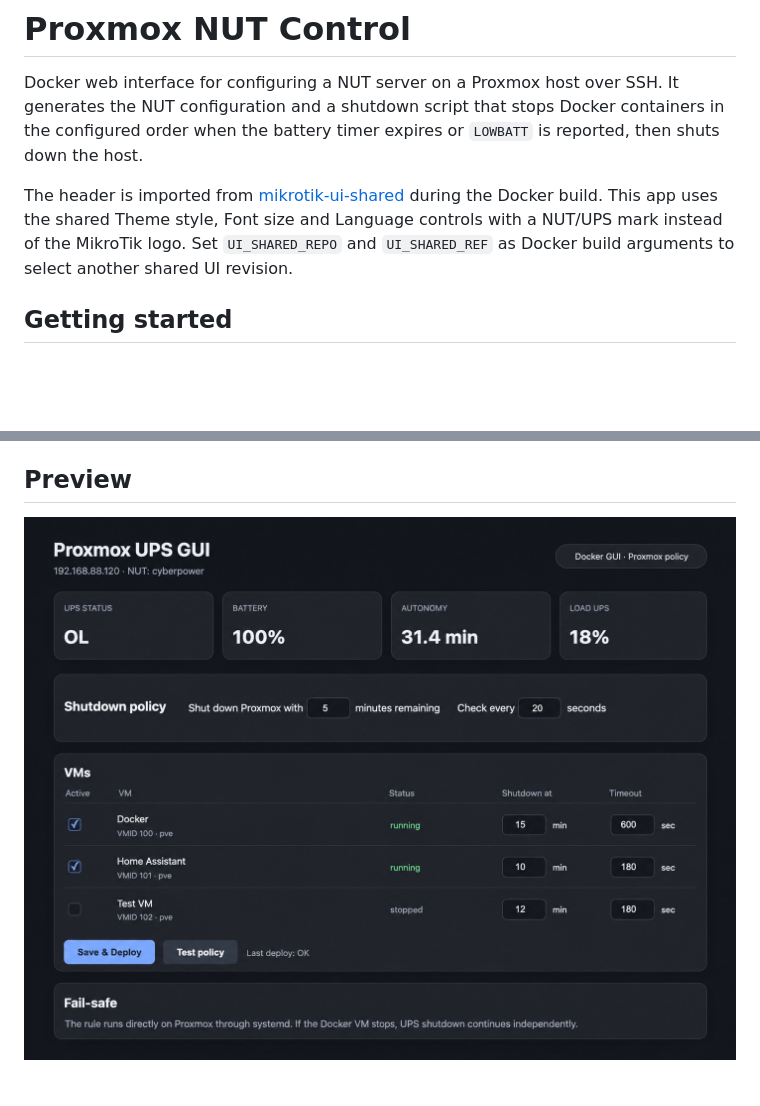
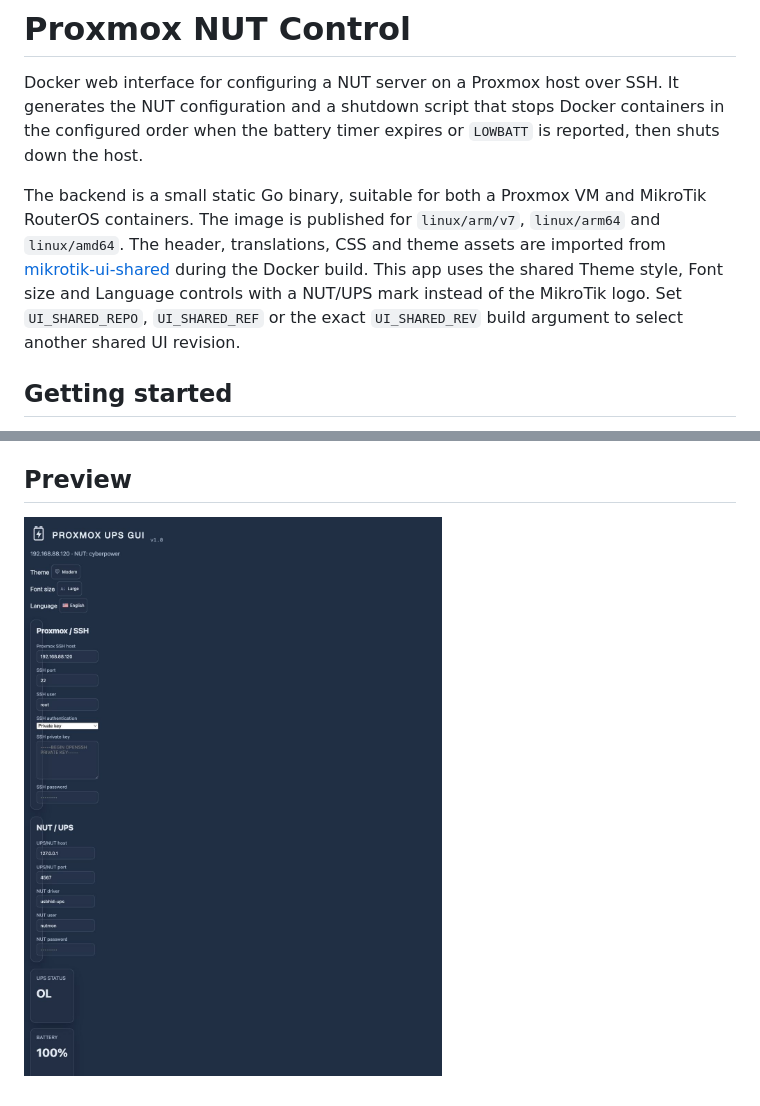
Before and after one commit to ovikiss/proxmox-nut-policy-gui, a Markdown page: README.md, 2 parts joined by grey strips. Rendered like a GitHub page; pictures changed too: proxmox-ups-gui-screenshot.jpg; blank space fills up the shorter version.

Commit message:
Rewrite backend in Go and add multi-platform publishing

```diff
--- a/README.md
+++ b/README.md
@@ -2,7 +2,7 @@
 
 Docker web interface for configuring a NUT server on a Proxmox host over SSH. It generates the NUT configuration and a shutdown script that stops Docker containers in the configured order when the battery timer expires or `LOWBATT` is reported, then shuts down the host.
 
-The header is imported from [mikrotik-ui-shared](https://github.com/ovikiss/mikrotik-ui-shared) during the Docker build. This app uses the shared Theme style, Font size and Language controls with a NUT/UPS mark instead of the MikroTik logo. Set `UI_SHARED_REPO` and `UI_SHARED_REF` as Docker build arguments to select another shared UI revision.
+The backend is a small static Go binary, suitable for both a Proxmox VM and MikroTik RouterOS containers. The image is published for `linux/arm/v7`, `linux/arm64` and `linux/amd64`. The header, translations, CSS and theme assets are imported from [mikrotik-ui-shared](https://github.com/ovikiss/mikrotik-ui-shared) during the Docker build. This app uses the shared Theme style, Font size and Language controls with a NUT/UPS mark instead of the MikroTik logo. Set `UI_SHARED_REPO`, `UI_SHARED_REF` or the exact `UI_SHARED_REV` build argument to select another shared UI revision.
 
 ## Getting started
 
```
Also changed, not shown: 9 other files.
